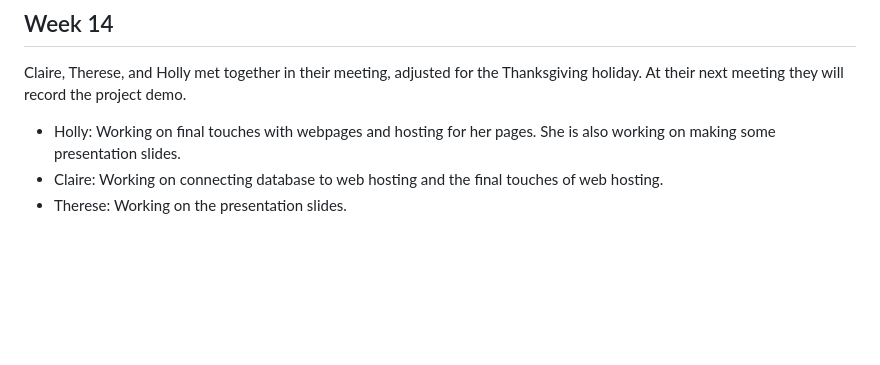
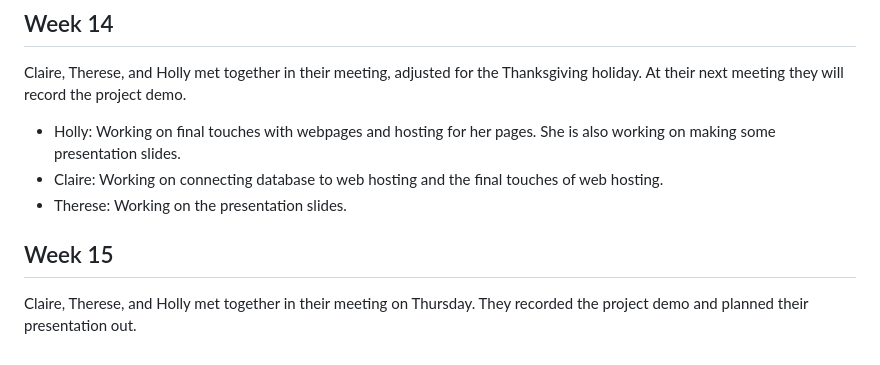
Before and after one commit to hollyschwecke/New-Team-5-Project, a Markdown page: WEEKLY_UPDATES.md, the part around the change. Drawn GitHub-style; blank space fills up the shorter version.

```diff
--- a/WEEKLY_UPDATES.md
+++ b/WEEKLY_UPDATES.md
@@ -80,3 +80,6 @@ Claire, Therese, and Holly met together to record the Agile meeting.
    - Holly: Working on final touches with webpages and hosting for her pages. She is also working on making some presentation slides.
    - Claire: Working on connecting database to web hosting and the final touches of web hosting.
    - Therese: Working on the presentation slides.
+
+## Week 15
+ Claire, Therese, and Holly met together in their meeting on Thursday. They recorded the project demo and planned their presentation out.
```
